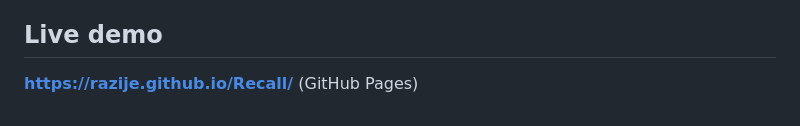
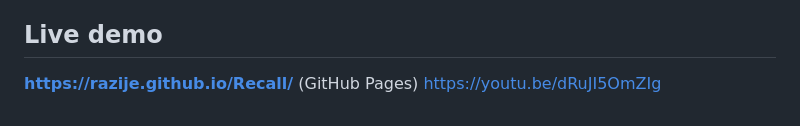
Before and after one commit to Razije/Recall, a Markdown page: README.md, the part around the change. Rendered like a GitHub page.

Commit message:
Add YouTube demo link to README
Added a link to a YouTube demo video.

```diff
--- a/README.md
+++ b/README.md
@@ -70,3 +70,4 @@ Open `index.html` in any browser. It is a single self-contained file — React,
 ## Live demo
 
 **https://razije.github.io/Recall/** (GitHub Pages)
+https://youtu.be/dRuJI5OmZIg
```
